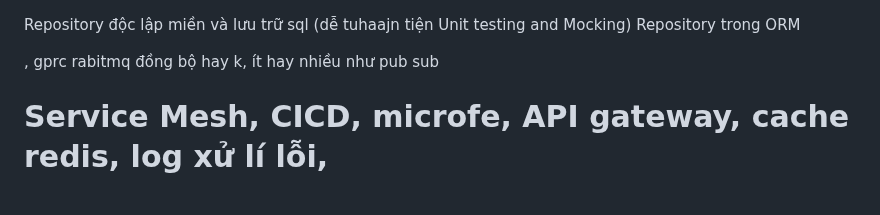
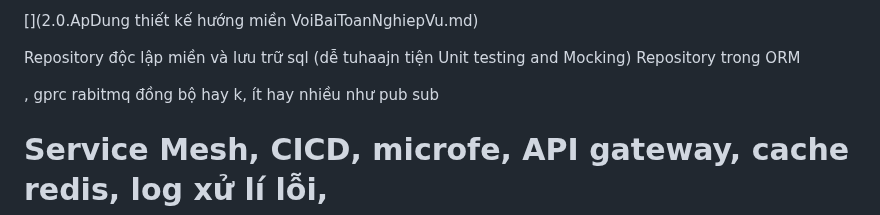
Before and after one commit to hust20206205/solutions, a Markdown page: document/baocao/2.0.ChiTietVaApDungTKHM.md, the part around the change. Rendered like a GitHub page.

Commit message:
2023_12_06_19_11_39_588282

```diff
--- a/document/baocao/2.0.ChiTietVaApDungTKHM.md
+++ b/document/baocao/2.0.ChiTietVaApDungTKHM.md
@@ -1,4 +1,15 @@
-<!--@Chi tiết và áp dụng  thiết kế hướng miền-->
+<!--# thiết kế hướng miền: (EventSourcing, Sagas, CQRS)-->
+<!--@Chi tiết và áp dụng thiết kế hướng miền-->
+[](2.0.ApDung thiết kế hướng miền VoiBaiToanNghiepVu.md)
+[](2.1.GioiThieu.md)
+[](2.2.Domain.md)
+[](2.3.DomainModels.md)
+[](2.4.SubDomain.md)
+[](2.5.UbiquitousLanguage.md)
+[](2.6.BoundedContext.md)
+[](2.7.CICD.md)
+[](2.8.ContextMaps.md)
+
 
 <!--kkkkkkkkkk888888888700-7875ffddfghybb55678uytrrrreeeeeeeeeeeeeeeeeeeeeeeeeeeeeeeeeeeeee-->
 <!--mỗi vi dịch vụ được gán cho một nhóm nhỏ.-->
```
Also changed, not shown: 1 other file.
